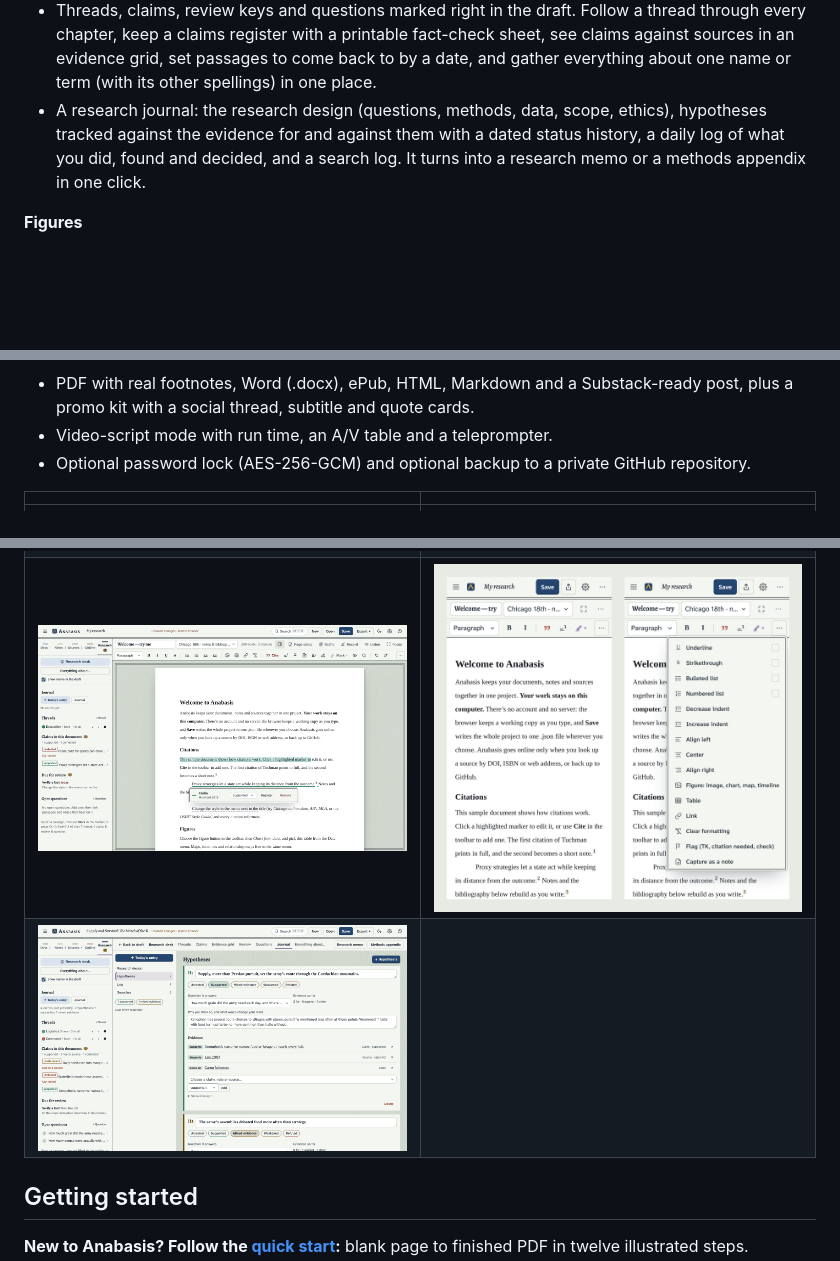
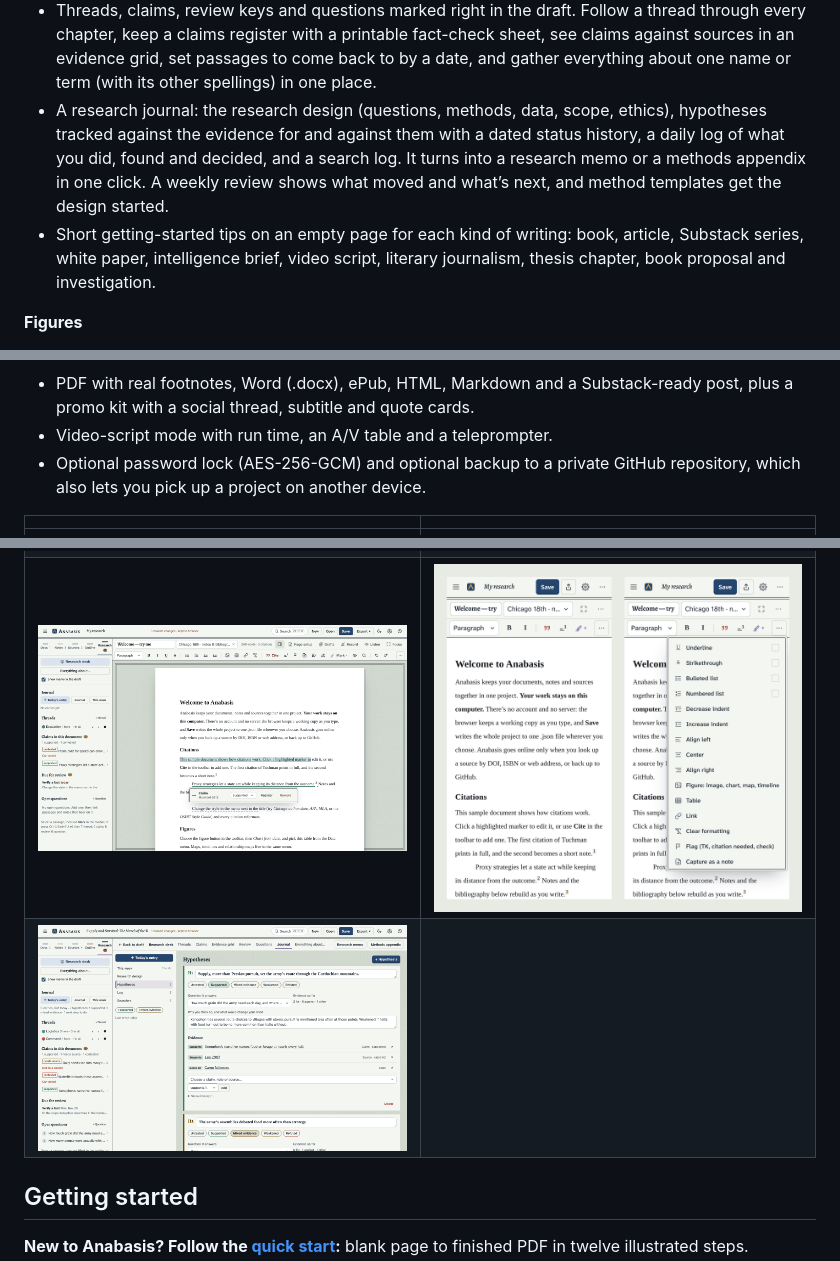
Before and after one commit to GMichaelRapp/anabasis, a Markdown page: README.md, 3 parts joined by grey strips. Rendered like a GitHub page; pictures changed too: docs/screenshots/journal.png, docs/screenshots/research.png; blank space fills up the shorter version.

```diff
--- a/README.md
+++ b/README.md
@@ -41,7 +41,8 @@ The whole app is a single HTML file of about 10 MB. Download it, open it in your
 - Interview transcripts from caption files (.srt, .vtt), text or Word, turned into quote notes with timestamps.
 - Imports Markdown notes from Obsidian and similar tools, and Word documents (footnotes included).
 - Threads, claims, review keys and questions marked right in the draft. Follow a thread through every chapter, keep a claims register with a printable fact-check sheet, see claims against sources in an evidence grid, set passages to come back to by a date, and gather everything about one name or term (with its other spellings) in one place.
-- A research journal: the research design (questions, methods, data, scope, ethics), hypotheses tracked against the evidence for and against them with a dated status history, a daily log of what you did, found and decided, and a search log. It turns into a research memo or a methods appendix in one click.
+- A research journal: the research design (questions, methods, data, scope, ethics), hypotheses tracked against the evidence for and against them with a dated status history, a daily log of what you did, found and decided, and a search log. It turns into a research memo or a methods appendix in one click. A weekly review shows what moved and what’s next, and method templates get the design started.
+- Short getting-started tips on an empty page for each kind of writing: book, article, Substack series, white paper, intelligence brief, video script, literary journalism, thesis chapter, book proposal and investigation.
 
 **Figures**
 - Charts from a table: columns, bars, lines, areas, dot plots and small multiples, with event lines and shaded periods.
@@ -56,7 +57,7 @@ The whole app is a single HTML file of about 10 MB. Download it, open it in your
 **Publish**
 - PDF with real footnotes, Word (.docx), ePub, HTML, Markdown and a Substack-ready post, plus a promo kit with a social thread, subtitle and quote cards.
 - Video-script mode with run time, an A/V table and a teleprompter.
-- Optional password lock (AES-256-GCM) and optional backup to a private GitHub repository.
+- Optional password lock (AES-256-GCM) and optional backup to a private GitHub repository, which also lets you pick up a project on another device.
 
 | | |
 |---|---|
```
Also changed, not shown: CHANGELOG.md (+16 -0 lines), docs/file-format.md (+2 -2 lines), 9 other files.
